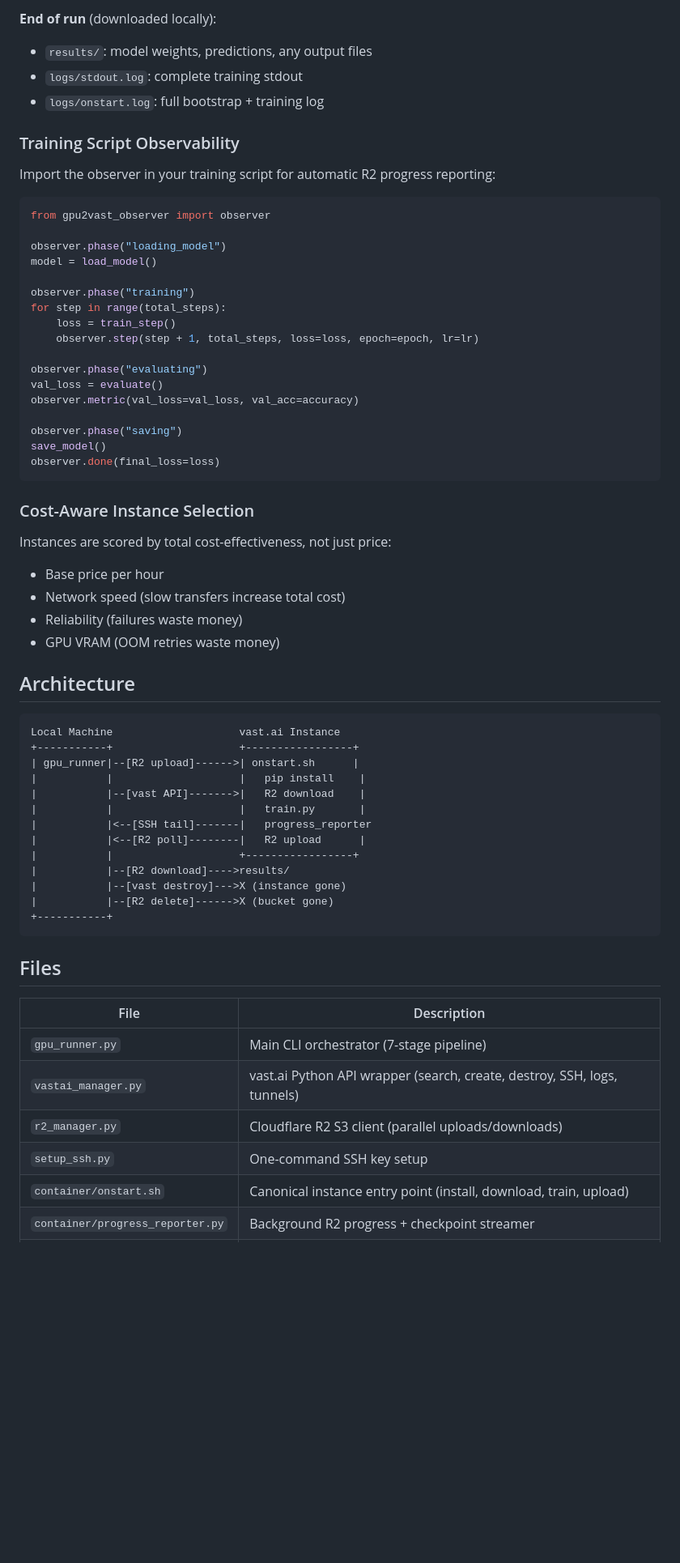
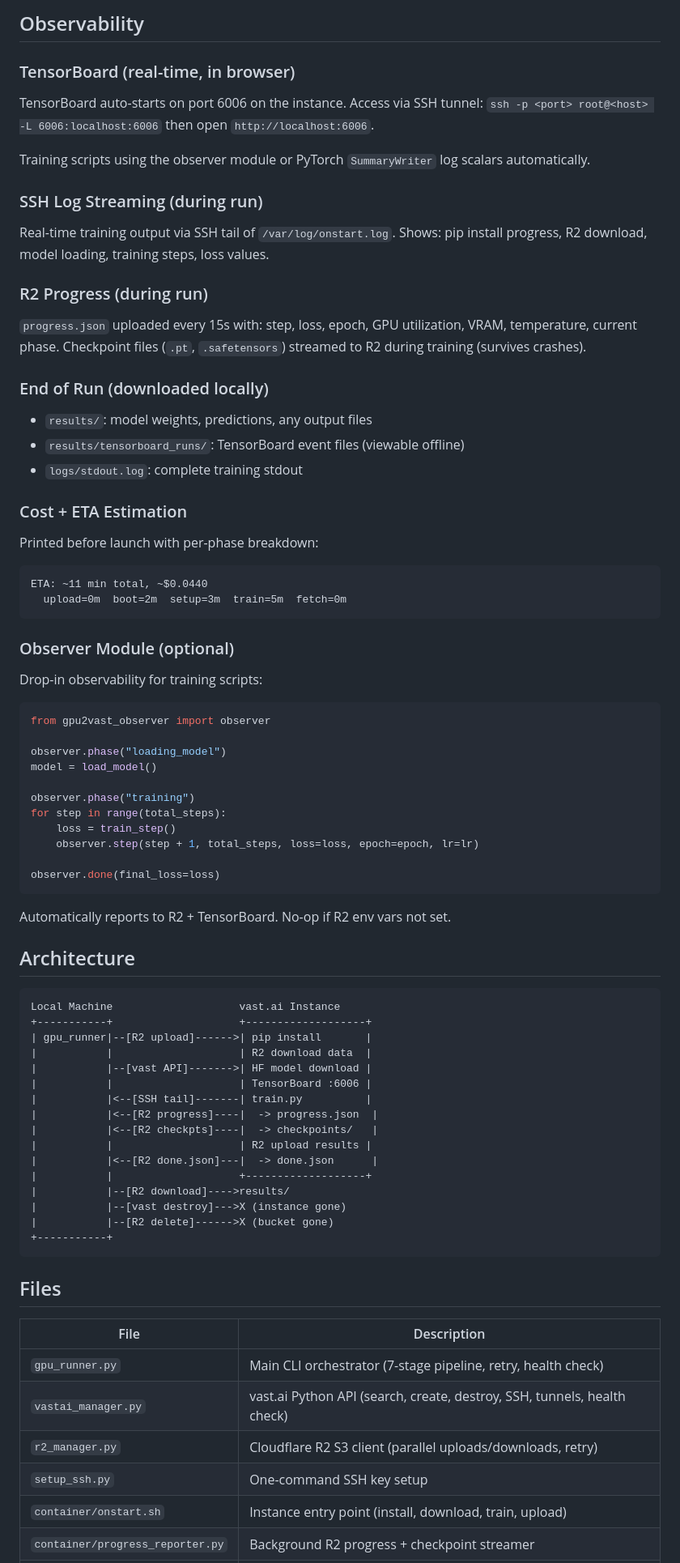
Before and after one commit to ApartsinProjects/claude-skills, a Markdown page: gpu2vast/README.md, the part around one of its changes. Shown at 81% size. Rendered like a GitHub page; blank space fills up the shorter version.

````diff
--- a/gpu2vast/README.md
+++ b/gpu2vast/README.md
@@ -83,12 +103,41 @@ After setup, connect to any instance with: `ssh -p <port> root@<host>.vast.ai`
 
-**End of run** (downloaded locally):
+## Observability
+
+### TensorBoard (real-time, in browser)
+
+TensorBoard auto-starts on port 6006 on the instance.
+Access via SSH tunnel: `ssh -p <port> root@<host> -L 6006:localhost:6006`
+then open `http://localhost:6006`.
+
+Training scripts using the observer module or PyTorch `SummaryWriter` log scalars automatically.
+
+### SSH Log Streaming (during run)
+
+Real-time training output via SSH tail of `/var/log/onstart.log`.
+Shows: pip install progress, R2 download, model loading, training steps, loss values.
+
+### R2 Progress (during run)
+
+`progress.json` uploaded every 15s with: step, loss, epoch, GPU utilization, VRAM, temperature, current phase.
+Checkpoint files (`.pt`, `.safetensors`) streamed to R2 during training (survives crashes).
+
+### End of Run (downloaded locally)
+
 - `results/`: model weights, predictions, any output files
+- `results/tensorboard_runs/`: TensorBoard event files (viewable offline)
 - `logs/stdout.log`: complete training stdout
-- `logs/onstart.log`: full bootstrap + training log
 
-### Training Script Observability
+### Cost + ETA Estimation
 
-Import the observer in your training script for automatic R2 progress reporting:
+Printed before launch with per-phase breakdown:
+```
+ETA: ~11 min total, ~$0.0440
+  upload=0m  boot=2m  setup=3m  train=5m  fetch=0m
+```
+
+### Observer Module (optional)
+
+Drop-in observability for training scripts:
 
 ```python
 from gpu2vast_observer import observer
@@ -101,35 +150,26 @@ for step in range(total_steps):
     loss = train_step()
     observer.step(step + 1, total_steps, loss=loss, epoch=epoch, lr=lr)
 
-observer.phase("evaluating")
-val_loss = evaluate()
-observer.metric(val_loss=val_loss, val_acc=accuracy)
-
-observer.phase("saving")
-save_model()
 observer.done(final_loss=loss)
 ```
 
-### Cost-Aware Instance Selection
-
-Instances are scored by total cost-effectiveness, not just price:
-- Base price per hour
-- Network speed (slow transfers increase total cost)
-- Reliability (failures waste money)
-- GPU VRAM (OOM retries waste money)
+Automatically reports to R2 + TensorBoard. No-op if R2 env vars not set.
 
 ## Architecture
 
 ```
 Local Machine                    vast.ai Instance
-+-----------+                    +-----------------+
-| gpu_runner|--[R2 upload]------>| onstart.sh      |
-|           |                    |   pip install    |
-|           |--[vast API]------->|   R2 download    |
-|           |                    |   train.py       |
-|           |<--[SSH tail]-------|   progress_reporter
-|           |<--[R2 poll]--------|   R2 upload      |
-|           |                    +-----------------+
++-----------+                    +-------------------+
+| gpu_runner|--[R2 upload]------>| pip install       |
+|           |                    | R2 download data  |
+|           |--[vast API]------->| HF model download |
+|           |                    | TensorBoard :6006 |
+|           |<--[SSH tail]-------| train.py          |
+|           |<--[R2 progress]----|  -> progress.json  |
+|           |<--[R2 checkpts]----|  -> checkpoints/   |
+|           |                    | R2 upload results |
+|           |<--[R2 done.json]---|  -> done.json      |
+|           |                    +-------------------+
 |           |--[R2 download]---->results/
 |           |--[vast destroy]--->X (instance gone)
 |           |--[R2 delete]------>X (bucket gone)
@@ -140,9 +180,9 @@ Local Machine                    vast.ai Instance
 
 | File | Description |
 |------|-------------|
-| `gpu_runner.py` | Main CLI orchestrator (7-stage pipeline) |
-| `vastai_manager.py` | vast.ai Python API wrapper (search, create, destroy, SSH, logs, tunnels) |
-| `r2_manager.py` | Cloudflare R2 S3 client (parallel uploads/downloads) |
+| `gpu_runner.py` | Main CLI orchestrator (7-stage pipeline, retry, health check) |
+| `vastai_manager.py` | vast.ai Python API (search, create, destroy, SSH, tunnels, health check) |
+| `r2_manager.py` | Cloudflare R2 S3 client (parallel uploads/downloads, retry) |
 | `setup_ssh.py` | One-command SSH key setup |
-| `container/onstart.sh` | Canonical instance entry point (install, download, train, upload) |
+| `container/onstart.sh` | Instance entry point (install, download, train, upload) |
 | `container/progress_reporter.py` | Background R2 progress + checkpoint streamer |
````
Also changed, not shown: other parts of gpu2vast/README.md (+58 -43 lines).
